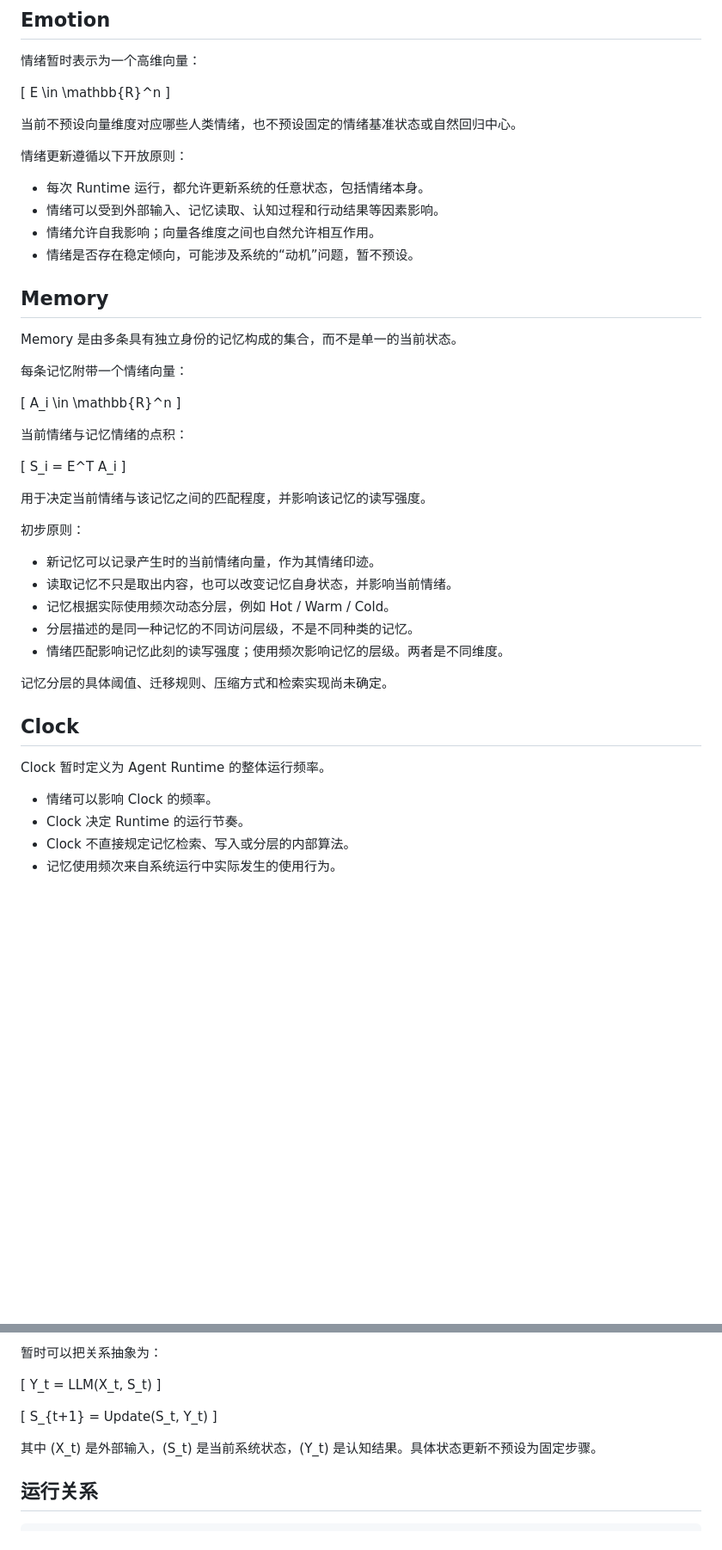
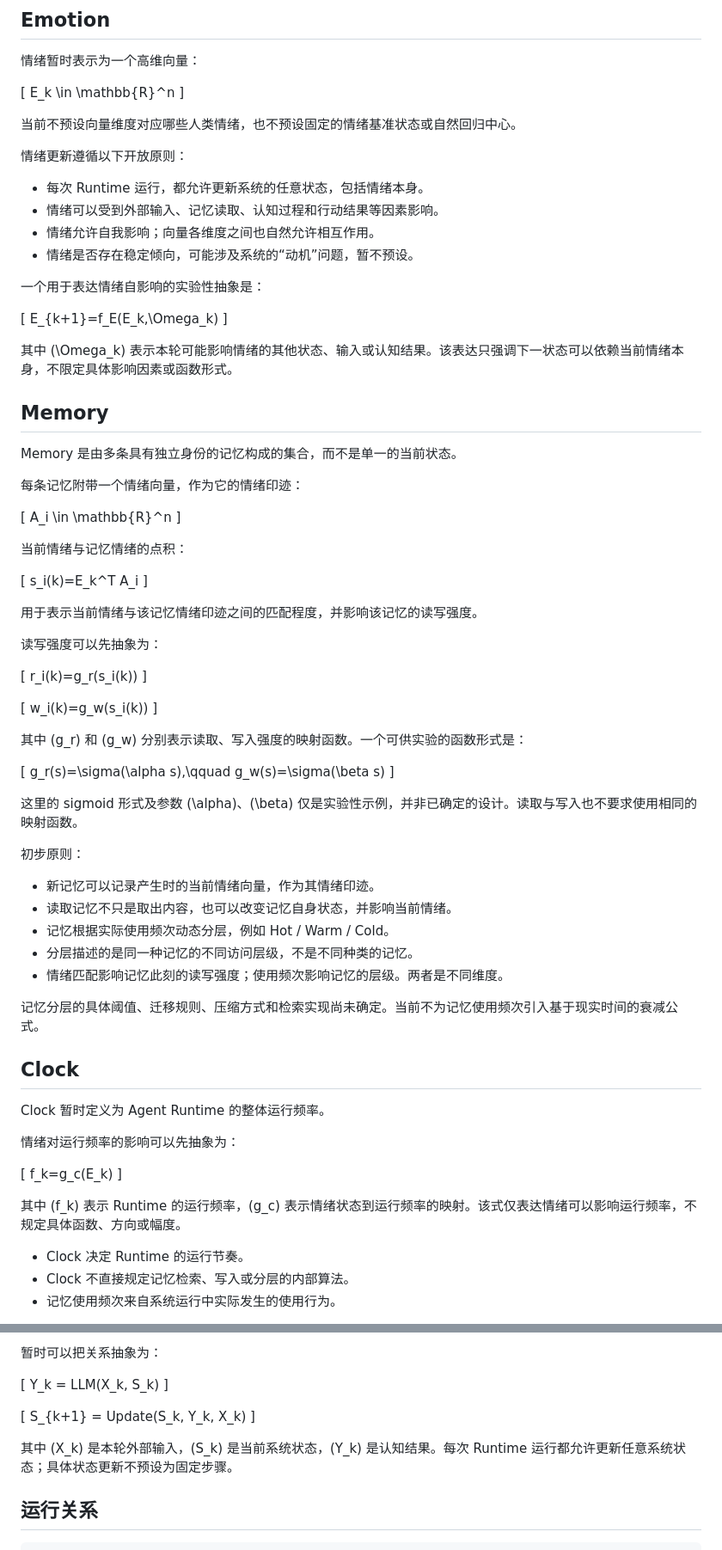
Before and after one commit to entropy356/agent-runtime, a Markdown page: README.md, 2 parts joined by grey strips. Shown at 86% size. Rendered like a GitHub page; blank space fills up the shorter version.

Commit message:
docs: add experimental equations to design draft

```diff
--- a/README.md
+++ b/README.md
@@ -19,7 +21,7 @@ LLM 则作为认知过程参与状态演化，而不是与 Emotion、Memory 并
 情绪暂时表示为一个高维向量：
 
 \[
-E \in \mathbb{R}^n
+E_k \in \mathbb{R}^n
 \]
 
 当前不预设向量维度对应哪些人类情绪，也不预设固定的情绪基准状态或自然回归中心。
@@ -31,11 +33,19 @@ E \in \mathbb{R}^n
 - 情绪允许自我影响；向量各维度之间也自然允许相互作用。
 - 情绪是否存在稳定倾向，可能涉及系统的“动机”问题，暂不预设。
 
+一个用于表达情绪自影响的实验性抽象是：
+
+\[
+E_{k+1}=f_E(E_k,\Omega_k)
+\]
+
+其中 \(\Omega_k\) 表示本轮可能影响情绪的其他状态、输入或认知结果。该表达只强调下一状态可以依赖当前情绪本身，不限定具体影响因素或函数形式。
+
 ## Memory
 
 Memory 是由多条具有独立身份的记忆构成的集合，而不是单一的当前状态。
 
-每条记忆附带一个情绪向量：
+每条记忆附带一个情绪向量，作为它的情绪印迹：
 
 \[
 A_i \in \mathbb{R}^n
@@ -44,10 +54,29 @@ A_i \in \mathbb{R}^n
 当前情绪与记忆情绪的点积：
 
 \[
-S_i = E^T A_i
+s_i(k)=E_k^T A_i
 \]
 
-用于决定当前情绪与该记忆之间的匹配程度，并影响该记忆的读写强度。
+用于表示当前情绪与该记忆情绪印迹之间的匹配程度，并影响该记忆的读写强度。
+
+读写强度可以先抽象为：
+
+\[
+r_i(k)=g_r(s_i(k))
+\]
+
+\[
+w_i(k)=g_w(s_i(k))
+\]
+
+其中 \(g_r\) 和 \(g_w\) 分别表示读取、写入强度的映射函数。一个可供实验的函数形式是：
+
+\[
+g_r(s)=\sigma(\alpha s),\qquad
+g_w(s)=\sigma(\beta s)
+\]
+
+这里的 sigmoid 形式及参数 \(\alpha\)、\(\beta\) 仅是实验性示例，并非已确定的设计。读取与写入也不要求使用相同的映射函数。
 
 初步原则：
 
@@ -57,13 +86,20 @@ S_i = E^T A_i
 - 分层描述的是同一种记忆的不同访问层级，不是不同种类的记忆。
 - 情绪匹配影响记忆此刻的读写强度；使用频次影响记忆的层级。两者是不同维度。
 
-记忆分层的具体阈值、迁移规则、压缩方式和检索实现尚未确定。
+记忆分层的具体阈值、迁移规则、压缩方式和检索实现尚未确定。当前不为记忆使用频次引入基于现实时间的衰减公式。
 
 ## Clock
 
 Clock 暂时定义为 Agent Runtime 的整体运行频率。
 
-- 情绪可以影响 Clock 的频率。
+情绪对运行频率的影响可以先抽象为：
+
+\[
+f_k=g_c(E_k)
+\]
+
+其中 \(f_k\) 表示 Runtime 的运行频率，\(g_c\) 表示情绪状态到运行频率的映射。该式仅表达情绪可以影响运行频率，不规定具体函数、方向或幅度。
+
 - Clock 决定 Runtime 的运行节奏。
 - Clock 不直接规定记忆检索、写入或分层的内部算法。
 - 记忆使用频次来自系统运行中实际发生的使用行为。
@@ -92,14 +128,14 @@ LLM 是认知能力或认知算子，不是与 Emotion、Memory 并列的状态
 暂时可以把关系抽象为：
 
 \[
-Y_t = LLM(X_t, S_t)
+Y_k = LLM(X_k, S_k)
 \]
 
 \[
-S_{t+1} = Update(S_t, Y_t)
+S_{k+1} = Update(S_k, Y_k, X_k)
 \]
 
-其中 \(X_t\) 是外部输入，\(S_t\) 是当前系统状态，\(Y_t\) 是认知结果。具体状态更新不预设为固定步骤。
+其中 \(X_k\) 是本轮外部输入，\(S_k\) 是当前系统状态，\(Y_k\) 是认知结果。每次 Runtime 运行都允许更新任意系统状态；具体状态更新不预设为固定步骤。
 
 ## 运行关系
 
```
Also changed, not shown: other parts of README.md (+7 -2 lines).
